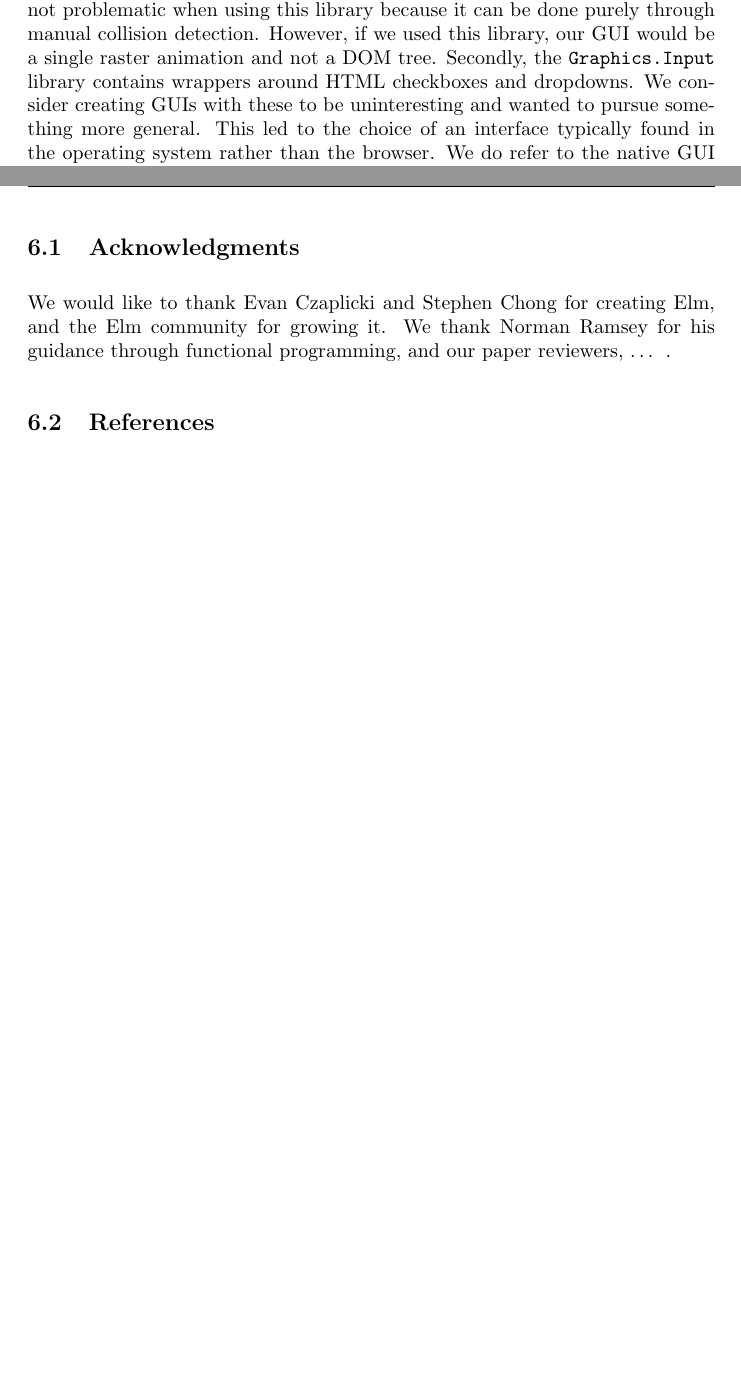
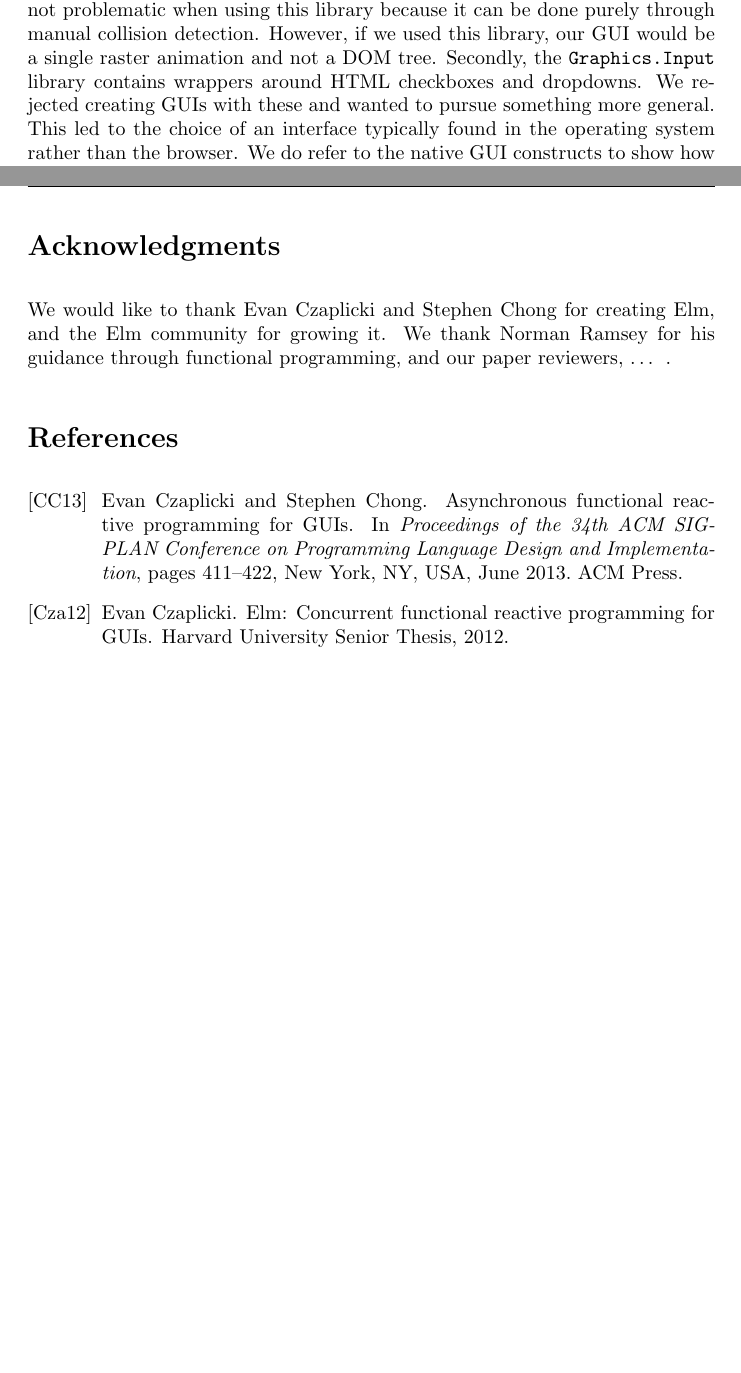
Before and after one commit to ealter/Elm-GUIs, a LaTeX paper (paper/paper.tex, which reads paper/refs.bib): two parts of pages 2 and 12 of 12, joined at a grey line, cut so that both start at the same text. Compiled offline with pdfLaTeX.

Commit message:
Add citations

```diff
--- a/paper/paper.tex
+++ b/paper/paper.tex
@@ -78,17 +78,16 @@ more difficult task of managing time-varying hover information about
 time-varying areas.
 
 There are two features of Elm we are deliberately avoiding. First is the
-extensive raster drawing library, \texttt{Graphics.Collage}. Dynamic
-hover detection is not problematic when using this library because it
-can be done purely through manual collision detection. However, if we
-used this library, our GUI would be a single raster animation and not a
-DOM tree. Secondly, the \texttt{Graphics.Input} library contains
-wrappers around HTML checkboxes and dropdowns. We consider creating GUIs
-with these to be uninteresting and wanted to pursue something more
-general. This led to the choice of an interface typically found in the
+extensive raster drawing library, \texttt{Graphics.Collage}. Dynamic hover
+detection is not problematic when using this library because it can be done
+purely through manual collision detection. However, if we used this library, our
+GUI would be a single raster animation and not a DOM tree. Secondly, the
+\texttt{Graphics.Input} library contains wrappers around HTML checkboxes and
+dropdowns. We rejected creating GUIs with these and wanted to pursue something
+more general. This led to the choice of an interface typically found in the
 operating system rather than the browser. We do refer to the native GUI
-constructs to show how the technique we develop for hovering
-generalizes, as the API for buttons and hover detection is very similar.
+constructs to show how the technique we develop for hovering generalizes, as the
+API for buttons and hover detection is very similar.
 
 It is difficult for the authors to assess what level of knowledge should
 be assumed on the part of the reader. Firstly, readers will range from
@@ -595,12 +595,10 @@ service to the Elm and FRP communities. We hope this paper becomes
 useful in Elm's goal of making GUIs simpler to implement and more robust
 to use.
 
-\subsection{Acknowledgments}\label{acknowledgments}
-
+\section*{Acknowledgments}
 We would like to thank Evan Czaplicki and Stephen Chong for creating
 Elm, and the Elm community for growing it. We thank Norman Ramsey for
 his guidance through functional programming, and our paper reviewers,
 \ldots{} .
 
-\subsection{References}\label{references}
 %Make sure to put a link to our GitHub
--- /dev/null
+++ b/paper/refs.bib
@@ -0,0 +1,17 @@
+@InProceedings{CzaplickiC13,
+  author =   {Evan Czaplicki and Stephen Chong},
+  title =    {Asynchronous Functional Reactive Programming for {GUI}s},
+  booktitle =    {Proceedings of the 34th ACM SIGPLAN Conference on Programming Language Design and Implementation},
+  year =     2013,
+  month =    jun,
+  pages =        {411--422},
+  publisher =    {ACM Press},
+  address =      {New York, NY, USA}
+}
+
+@misc{elm-thesis,
+author = {Evan Czaplicki},
+title = {Elm: Concurrent Functional Reactive Programming for {GUI}s},
+howpublished = {Harvard University Senior Thesis},
+year = {2012},
+}
```
Also changed, not shown: paper/paper.tex (22 more changed lines).
